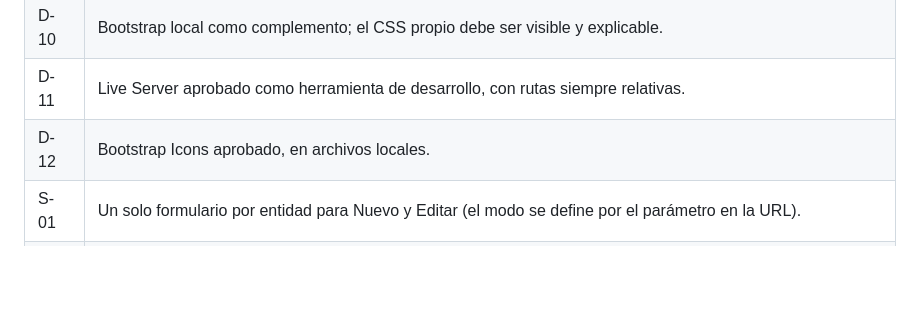
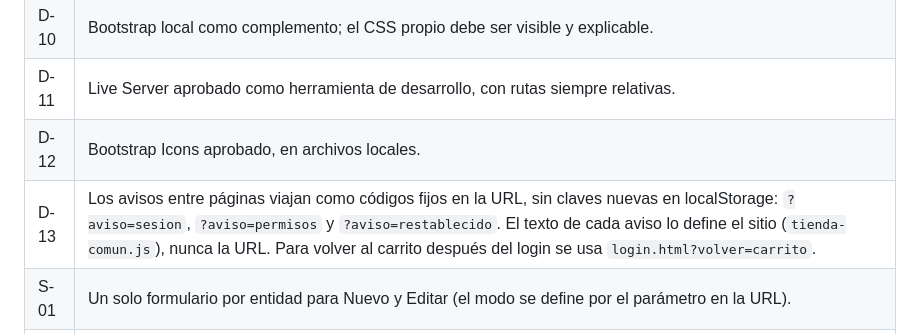
Before and after one commit to marcos-gf-duoc/AndesTrekking, a Markdown page: CLAUDE.md, the part around the change. GitHub-like rendering; blank space fills up the shorter version.

Commit message:
docs: registrar decisión sobre avisos por url

```diff
--- a/CLAUDE.md
+++ b/CLAUDE.md
@@ -419,6 +419,7 @@ Casos de prueba:
 | D-10 | Bootstrap local como complemento; el CSS propio debe ser visible y explicable. |
 | D-11 | Live Server aprobado como herramienta de desarrollo, con rutas siempre relativas. |
 | D-12 | Bootstrap Icons aprobado, en archivos locales. |
+| D-13 | Los avisos entre páginas viajan como códigos fijos en la URL, sin claves nuevas en localStorage: `?aviso=sesion`, `?aviso=permisos` y `?aviso=restablecido`. El texto de cada aviso lo define el sitio (`tienda-comun.js`), nunca la URL. Para volver al carrito después del login se usa `login.html?volver=carrito`. |
 | S-01 | Un solo formulario por entidad para Nuevo y Editar (el modo se define por el parámetro en la URL). |
 | S-02 | Código de producto y RUN no editables en modo Editar (son identificadores). |
 | S-03 | Header y footer escritos en cada HTML (sin `fetch`), para que funcione con `file://`. |
```
